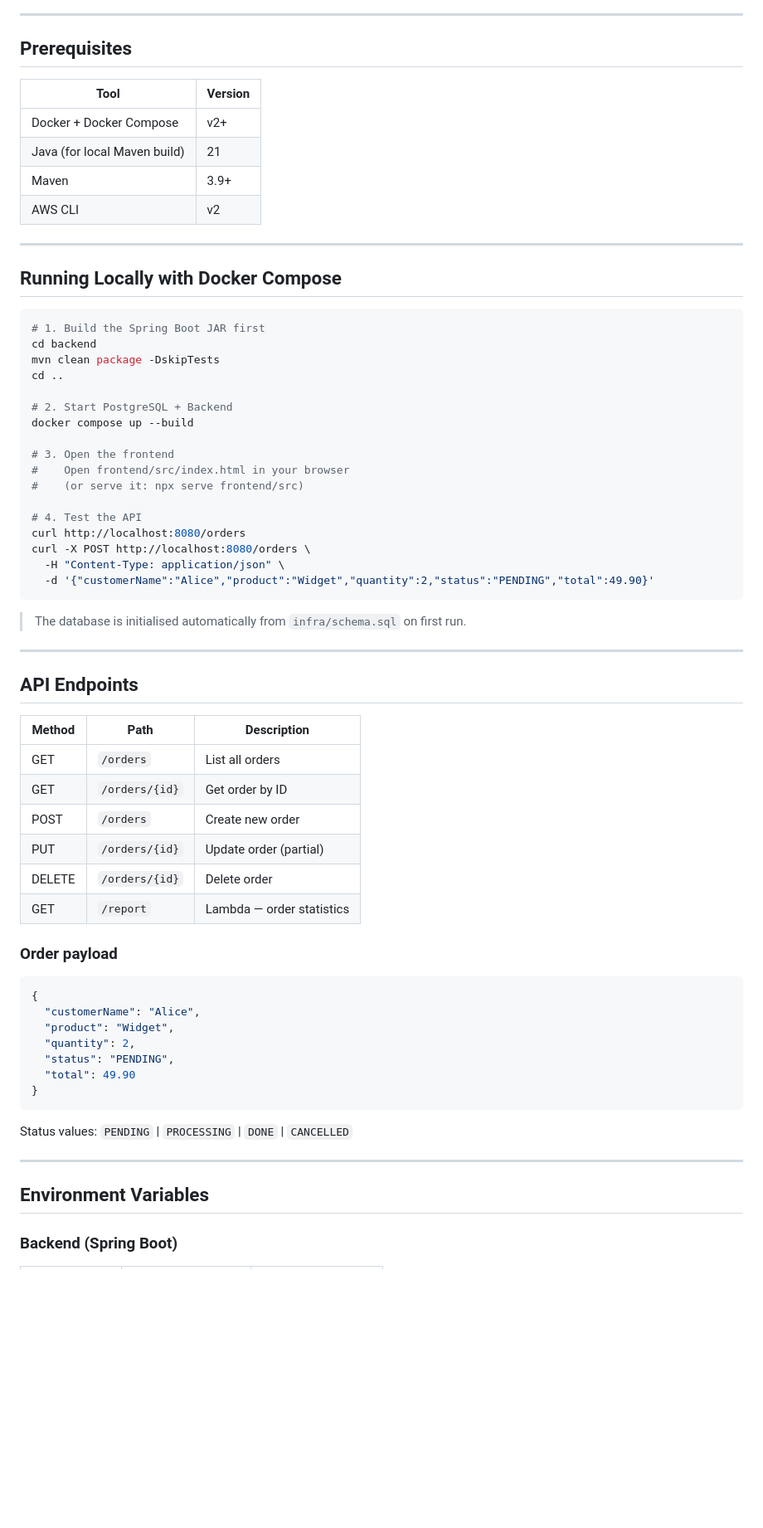
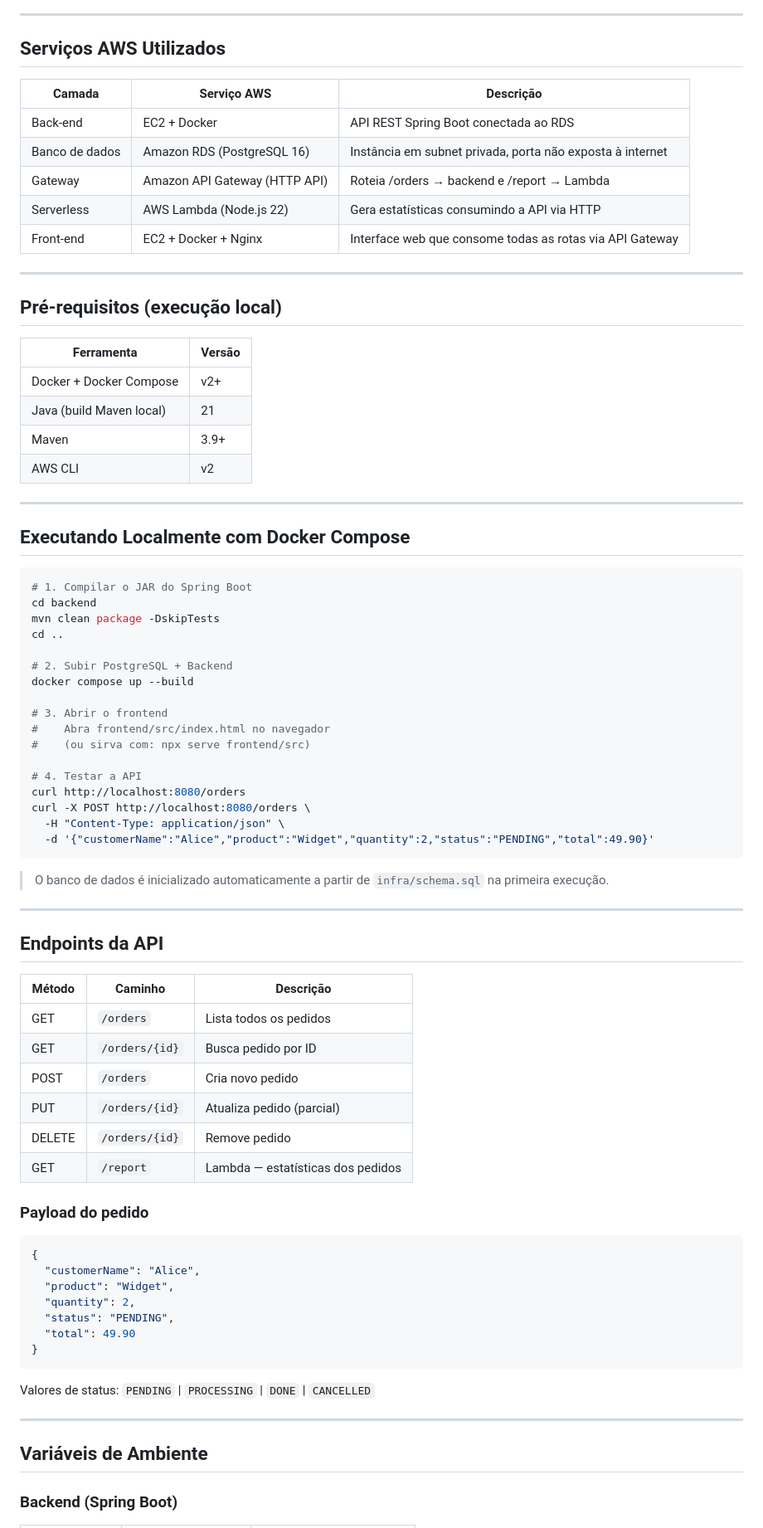
Before and after one commit to KauanSarzi/order-management-system, a Markdown page: README.md, the part around one of its changes. Shown at 83% size. Rendered like a GitHub page; blank space fills up the shorter version.

````diff
--- a/README.md
+++ b/README.md
@@ -17,55 +21,67 @@ Browser
 
 ---
 
-## Prerequisites
+## Serviços AWS Utilizados
 
-| Tool | Version |
-|------|---------|
+| Camada | Serviço AWS | Descrição |
+|--------|-------------|-----------|
+| Back-end | EC2 + Docker | API REST Spring Boot conectada ao RDS |
+| Banco de dados | Amazon RDS (PostgreSQL 16) | Instância em subnet privada, porta não exposta à internet |
+| Gateway | Amazon API Gateway (HTTP API) | Roteia /orders → backend e /report → Lambda |
+| Serverless | AWS Lambda (Node.js 22) | Gera estatísticas consumindo a API via HTTP |
+| Front-end | EC2 + Docker + Nginx | Interface web que consome todas as rotas via API Gateway |
+
+---
+
+## Pré-requisitos (execução local)
+
+| Ferramenta | Versão |
+|------------|--------|
 | Docker + Docker Compose | v2+ |
-| Java (for local Maven build) | 21 |
+| Java (build Maven local) | 21 |
 | Maven | 3.9+ |
 | AWS CLI | v2 |
 
 ---
 
-## Running Locally with Docker Compose
+## Executando Localmente com Docker Compose
 
 ```bash
-# 1. Build the Spring Boot JAR first
+# 1. Compilar o JAR do Spring Boot
 cd backend
 mvn clean package -DskipTests
 cd ..
 
-# 2. Start PostgreSQL + Backend
+# 2. Subir PostgreSQL + Backend
 docker compose up --build
 
-# 3. Open the frontend
-#    Open frontend/src/index.html in your browser
-#    (or serve it: npx serve frontend/src)
+# 3. Abrir o frontend
+#    Abra frontend/src/index.html no navegador
+#    (ou sirva com: npx serve frontend/src)
 
-# 4. Test the API
+# 4. Testar a API
 curl http://localhost:8080/orders
 curl -X POST http://localhost:8080/orders \
   -H "Content-Type: application/json" \
   -d '{"customerName":"Alice","product":"Widget","quantity":2,"status":"PENDING","total":49.90}'
 ```
 
-> The database is initialised automatically from `infra/schema.sql` on first run.
+> O banco de dados é inicializado automaticamente a partir de `infra/schema.sql` na primeira execução.
 
 ---
 
-## API Endpoints
+## Endpoints da API
 
-| Method | Path | Description |
-|--------|------|-------------|
-| GET    | `/orders`      | List all orders |
-| GET    | `/orders/{id}` | Get order by ID |
-| POST   | `/orders`      | Create new order |
-| PUT    | `/orders/{id}` | Update order (partial) |
-| DELETE | `/orders/{id}` | Delete order |
-| GET    | `/report`      | Lambda — order statistics |
+| Método | Caminho | Descrição |
+|--------|---------|-----------|
+| GET    | `/orders`      | Lista todos os pedidos |
+| GET    | `/orders/{id}` | Busca pedido por ID |
+| POST   | `/orders`      | Cria novo pedido |
+| PUT    | `/orders/{id}` | Atualiza pedido (parcial) |
+| DELETE | `/orders/{id}` | Remove pedido |
+| GET    | `/report`      | Lambda — estatísticas dos pedidos |
 
-### Order payload
+### Payload do pedido
 ```json
 {
   "customerName": "Alice",
@@ -76,10 +92,10 @@ curl -X POST http://localhost:8080/orders \
 }
 ```
 
-Status values: `PENDING` | `PROCESSING` | `DONE` | `CANCELLED`
+Valores de status: `PENDING` | `PROCESSING` | `DONE` | `CANCELLED`
 
 ---
 
-## Environment Variables
+## Variáveis de Ambiente
 
 ### Backend (Spring Boot)
````
Also changed, not shown: other parts of README.md (+37 -31 lines).
